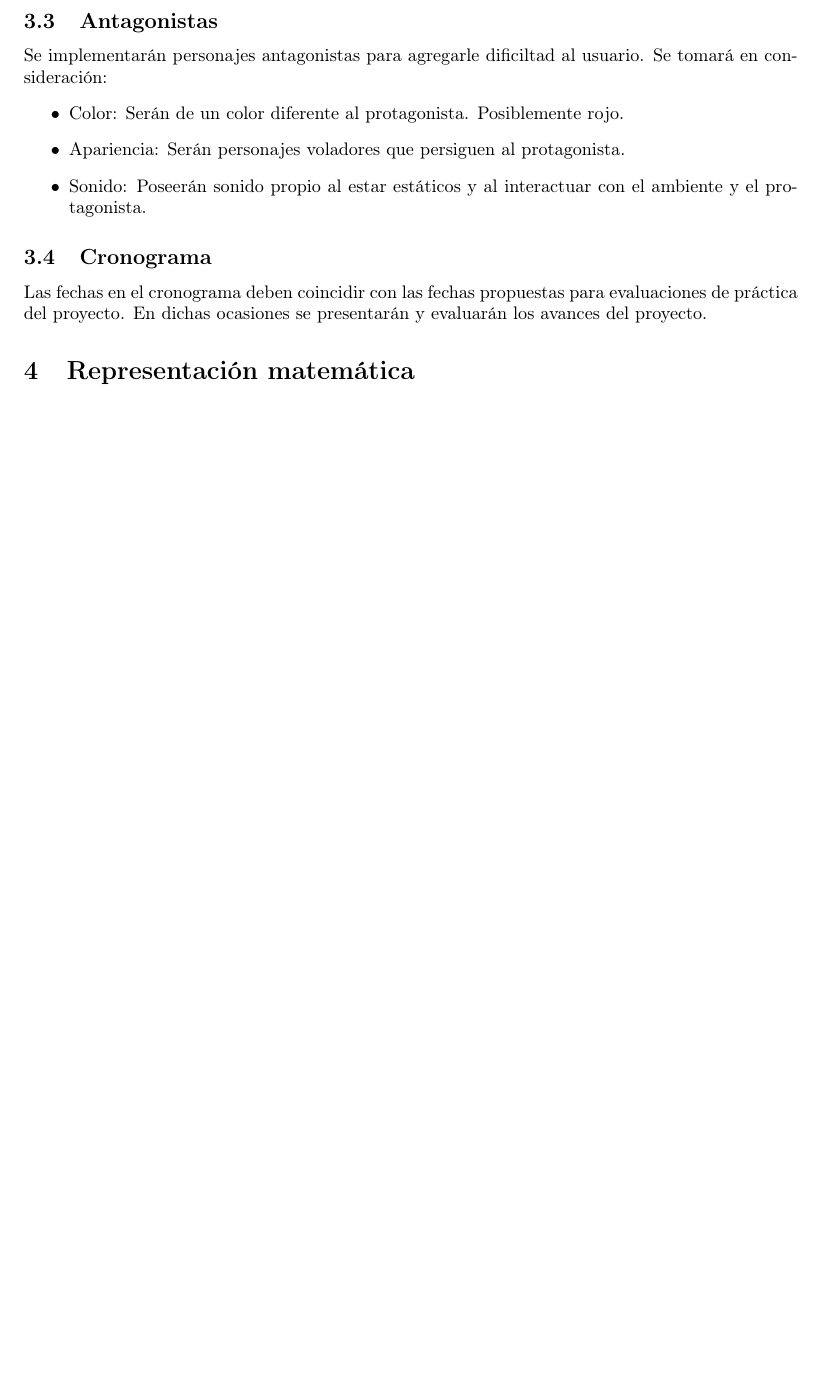
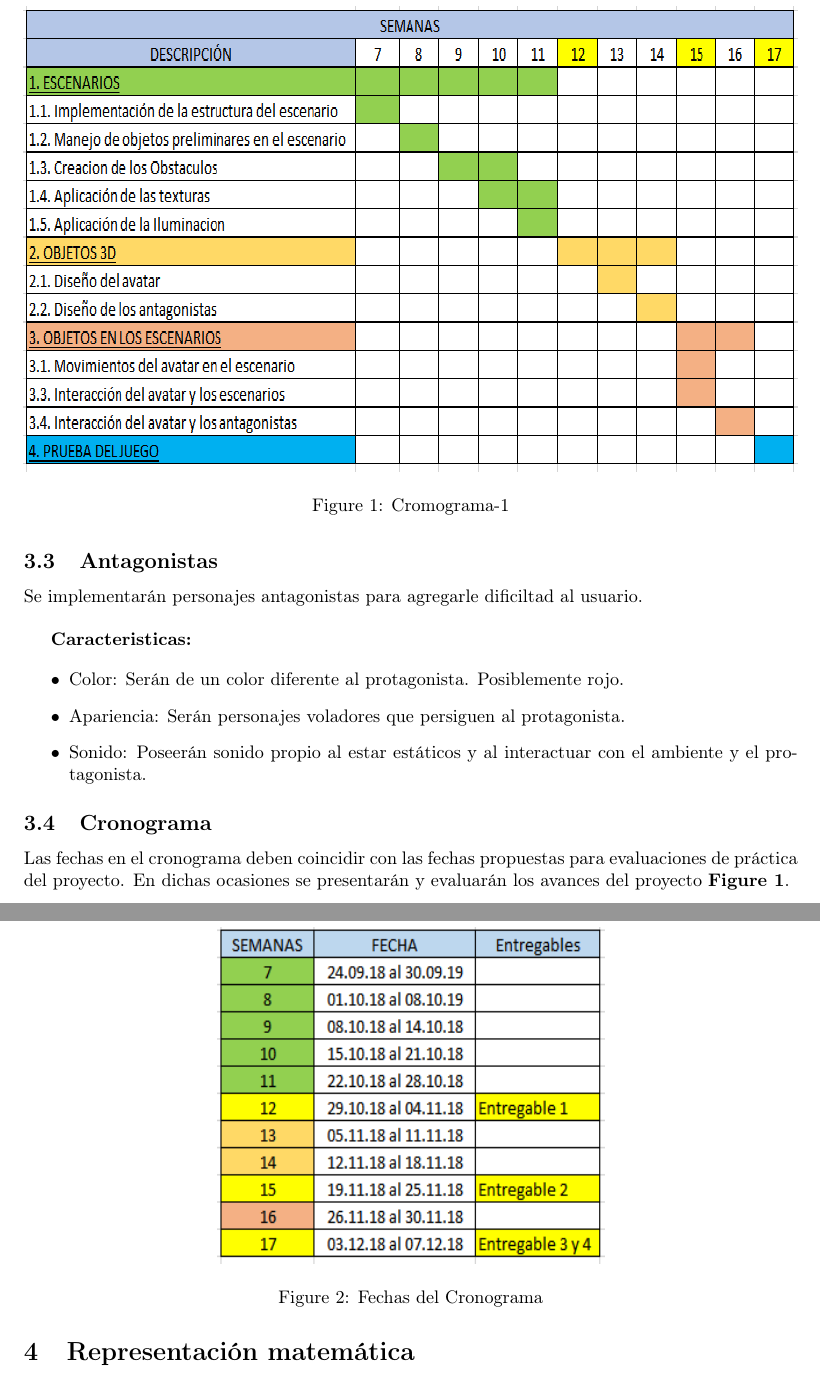
Before and after one commit to NickLc/Proyecto-Survivor-OpenGL, a LaTeX document (INFORME/INFORME.tex): part of page 5 of 5 before the commit and two parts of pages 6 and 7 of 7 after it, the two joined at a grey line, cut at the place of the change, the shorter picture padded with empty space. Compiled offline with pdfLaTeX.

Commit message:
Agrego el Cronograma

```diff
--- a/INFORME/INFORME.tex
+++ b/INFORME/INFORME.tex
@@ -152,7 +160,10 @@ Estarán disponibles dos ambientes diferentes: cálido y gélido.
 \end{itemize}
 
 \subsection{Antagonistas}
-Se implementarán personajes antagonistas para agregarle dificiltad al usuario. Se tomará en consideración:
+Se implementarán personajes antagonistas para agregarle dificiltad al usuario.\\
+
+\textbf{Caracteristicas:}
+
 \begin{itemize}
 	\item Color: Serán de un color diferente al protagonista. Posiblemente rojo.
 	\item Apariencia: Serán personajes voladores que persiguen al protagonista.
@@ -162,4 +173,19 @@ Se implementarán personajes antagonistas para agregarle dificiltad al usuario.
 
 \subsection{Cronograma}
 
-Las fechas en el cronograma deben coincidir con las fechas propuestas para evaluaciones de práctica del proyecto. En dichas ocasiones se presentarán y evaluarán los avances del proyecto.
+Las fechas en el cronograma deben coincidir con las fechas propuestas para evaluaciones de práctica del proyecto. En dichas ocasiones se presentarán y evaluarán los avances del proyecto \textbf{Figure 1}.
+%\pagebreak
+%figura_1
+\begin{figure}
+	\centering
+	\includegraphics[width=15.0cm,height=9.0cm]{Cronograma_1.PNG}
+	\caption{Cromograma-1}
+	\label{FI1_1}
+\end{figure}
+
+
+%figura_2
+\begin{figure}
+	\centering
+	\includegraphics[width=7.5cm,height=6.5cm]{Cronograma_2.PNG}
+	\caption{Fechas del Cronograma}
```
Also changed, not shown: INFORME/Cronograma_1.PNG (added), INFORME/Cronograma_2.PNG (added), INFORME/INFORME.pdf, INFORME/INFORME.tex (16 more changed lines), 5 other files.
